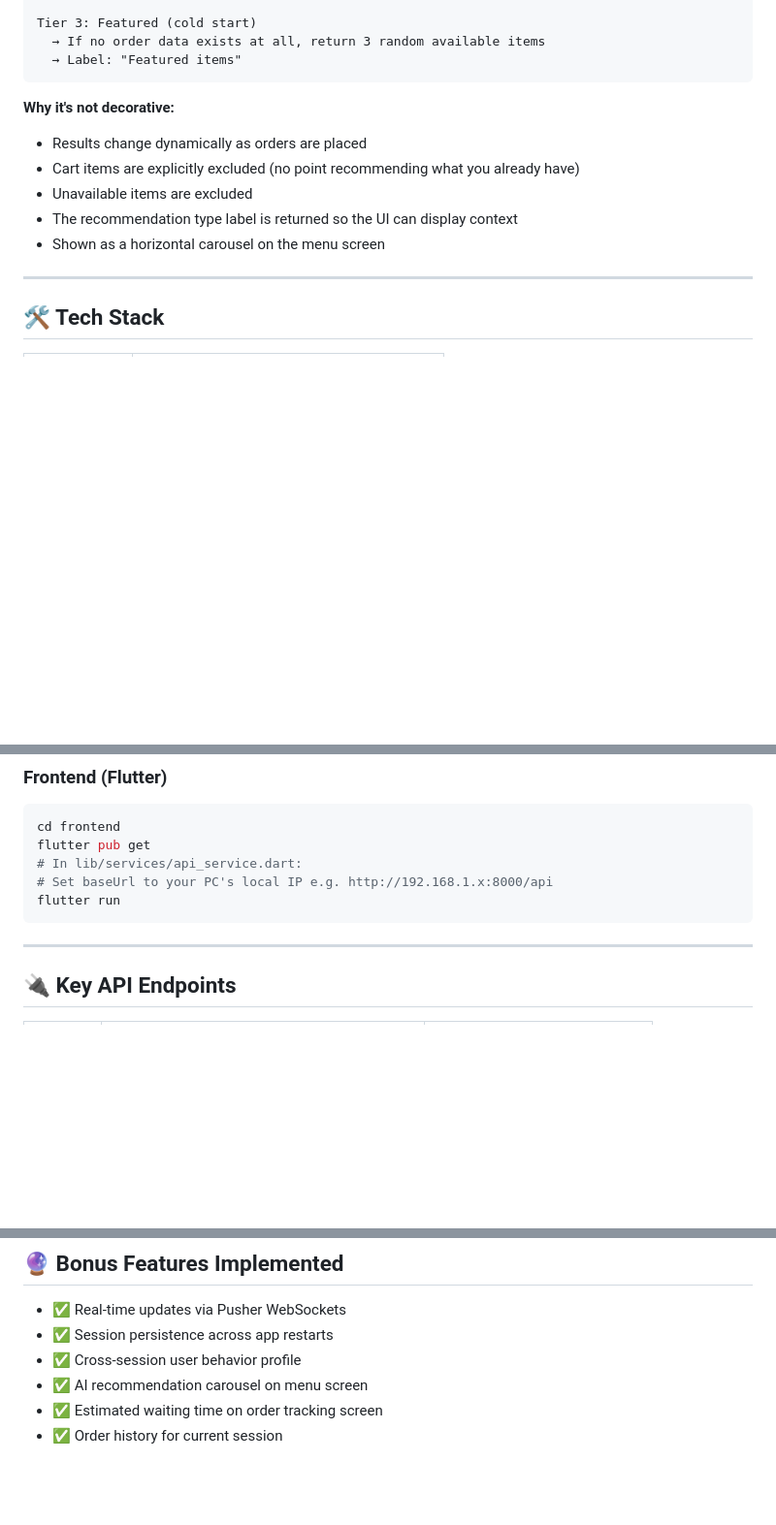
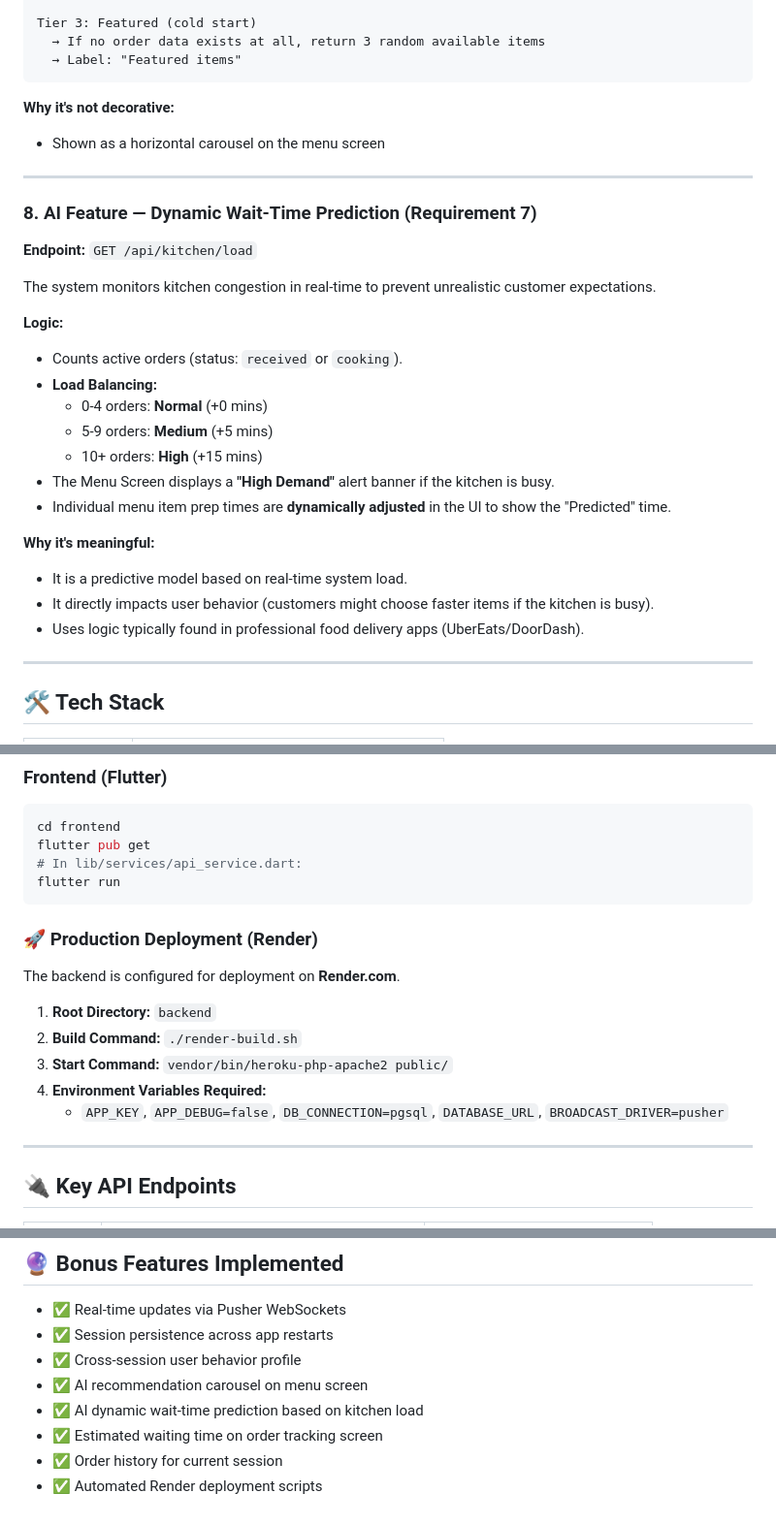
Before and after one commit to Kenean579/fluentian-internship-task-2, a Markdown page: README.md, 3 parts joined by grey strips. Shown at 97% size. Rendered like a GitHub page; blank space fills up the shorter version.

Commit message:
Commit #25 (April 28): Finalize documentation - Added AI Dynamic Wait-Time Prediction details and Render deployment guide

````diff
--- a/README.md
+++ b/README.md
@@ -157,11 +157,29 @@ Tier 3: Featured (cold start)
 ```
 
 **Why it's not decorative:**
-- Results change dynamically as orders are placed
-- Cart items are explicitly excluded (no point recommending what you already have)
-- Unavailable items are excluded
-- The recommendation type label is returned so the UI can display context
 - Shown as a horizontal carousel on the menu screen
+
+---
+
+### 8. AI Feature — Dynamic Wait-Time Prediction (Requirement 7)
+
+**Endpoint:** `GET /api/kitchen/load`
+
+The system monitors kitchen congestion in real-time to prevent unrealistic customer expectations.
+
+**Logic:**
+- Counts active orders (status: `received` or `cooking`).
+- **Load Balancing:**
+  - 0-4 orders: **Normal** (+0 mins)
+  - 5-9 orders: **Medium** (+5 mins)
+  - 10+ orders: **High** (+15 mins)
+- The Menu Screen displays a **"High Demand"** alert banner if the kitchen is busy.
+- Individual menu item prep times are **dynamically adjusted** in the UI to show the "Predicted" time.
+
+**Why it's meaningful:**
+- It is a predictive model based on real-time system load.
+- It directly impacts user behavior (customers might choose faster items if the kitchen is busy).
+- Uses logic typically found in professional food delivery apps (UberEats/DoorDash).
 
 ---
 
@@ -200,9 +218,19 @@ php artisan serve --host=0.0.0.0 --port=8000
 cd frontend
 flutter pub get
 # In lib/services/api_service.dart:
-# Set baseUrl to your PC's local IP e.g. http://192.168.1.x:8000/api
 flutter run
 ```
+
+### 🚀 Production Deployment (Render)
+
+The backend is configured for deployment on **Render.com**.
+
+1. **Root Directory:** `backend`
+2. **Build Command:** `./render-build.sh`
+3. **Start Command:** `vendor/bin/heroku-php-apache2 public/`
+4. **Environment Variables Required:**
+   - `APP_KEY`, `APP_DEBUG=false`, `DB_CONNECTION=pgsql`, `DATABASE_URL`, `BROADCAST_DRIVER=pusher`
+
 
 ---
 
@@ -259,5 +287,7 @@ flutter run
 - ✅ Session persistence across app restarts
 - ✅ Cross-session user behavior profile
 - ✅ AI recommendation carousel on menu screen
+- ✅ AI dynamic wait-time prediction based on kitchen load
 - ✅ Estimated waiting time on order tracking screen
 - ✅ Order history for current session
+- ✅ Automated Render deployment scripts
````
